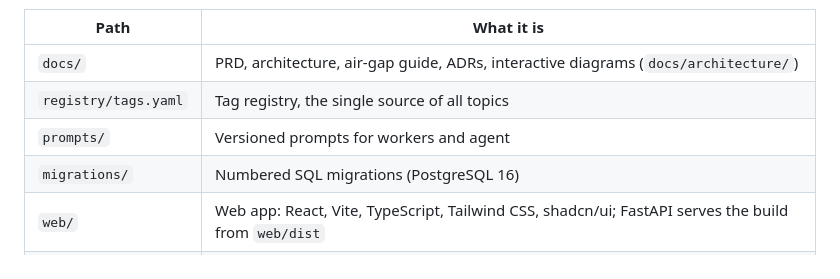
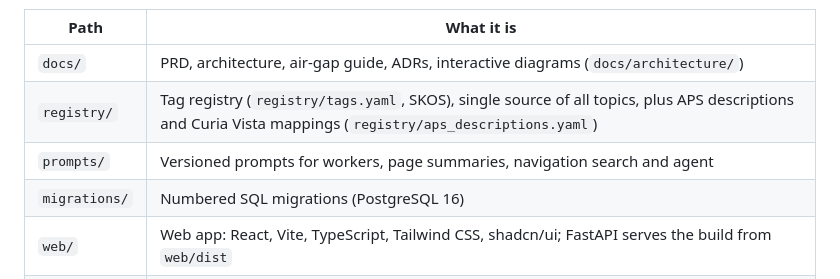
Before and after one commit to edu008/Dreamers4OpenParl, a Markdown page: README.md, the part around one of its changes. GitHub-like rendering.

```diff
--- a/README.md
+++ b/README.md
@@ -76,8 +82,8 @@ ParlTopics adds these directories (monorepo, see [docs/PRD.md, Anhang D](docs/PR
 | Path | What it is |
 | --- | --- |
 | `docs/` | PRD, architecture, air-gap guide, ADRs, interactive diagrams (`docs/architecture/`) |
-| `registry/tags.yaml` | Tag registry, the single source of all topics |
-| `prompts/` | Versioned prompts for workers and agent |
+| `registry/` | Tag registry (`registry/tags.yaml`, SKOS), single source of all topics, plus APS descriptions and Curia Vista mappings (`registry/aps_descriptions.yaml`) |
+| `prompts/` | Versioned prompts for workers, page summaries, navigation search and agent |
 | `migrations/` | Numbered SQL migrations (PostgreSQL 16) |
 | `web/` | Web app: React, Vite, TypeScript, Tailwind CSS, shadcn/ui; FastAPI serves the build from `web/dist` |
 | `deploy/` | Dockerfile, Docker Compose, air-gap bundle and offline test |
```
Also changed, not shown: other parts of README.md (+73 -24 lines).
